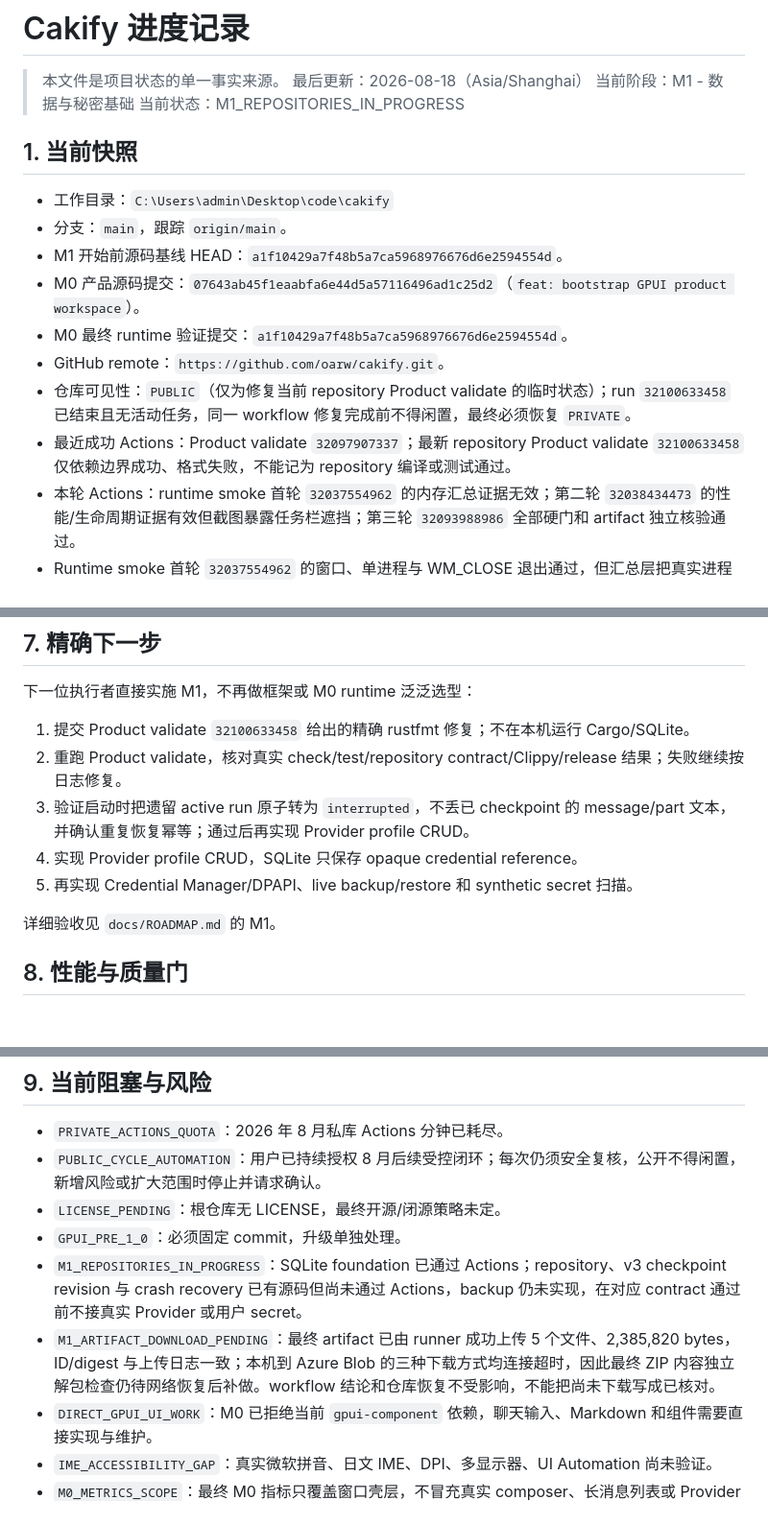
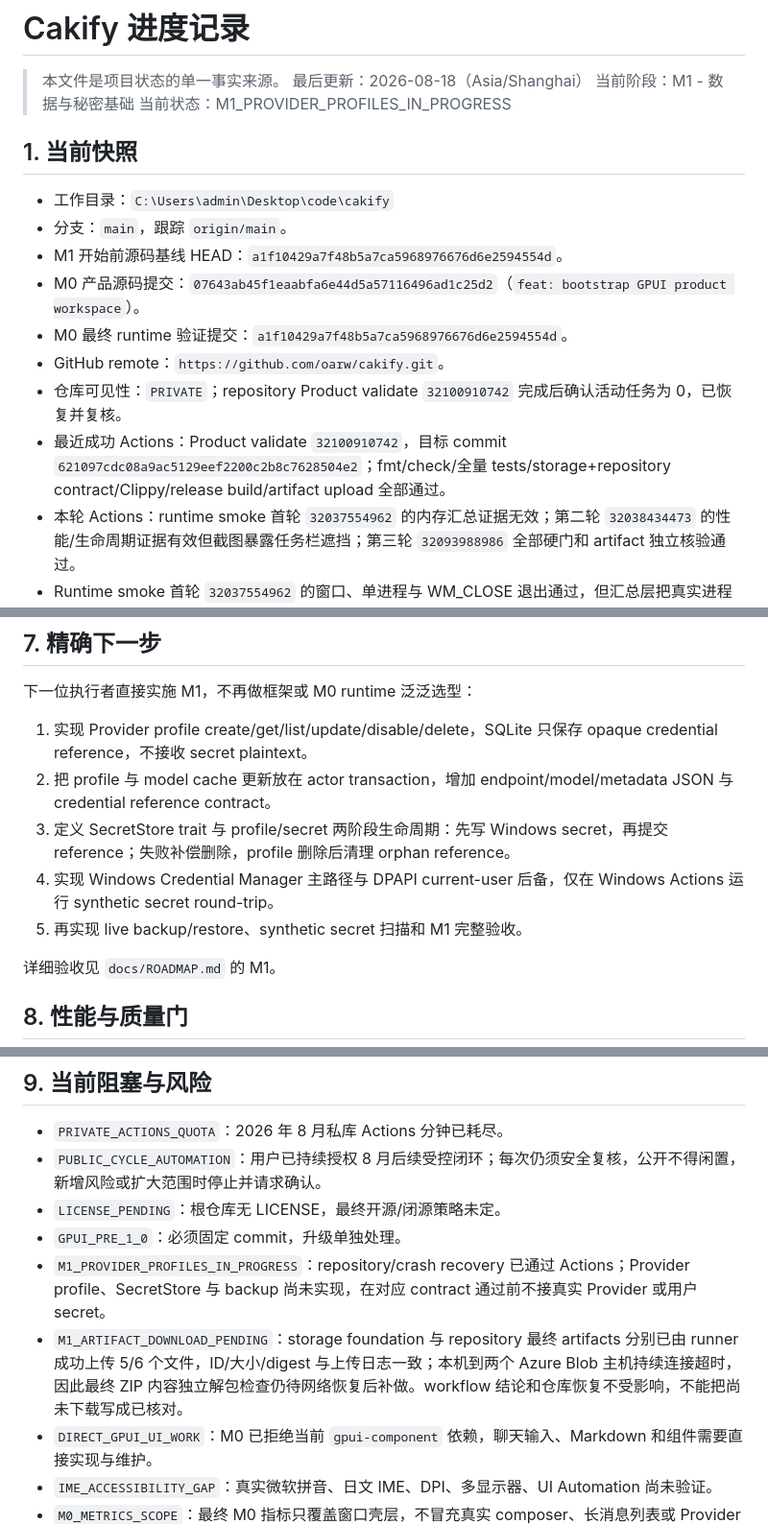
Before and after one commit to oarw/cakify, a Markdown page: docs/PROGRESS.md, 3 parts joined by grey strips. Shown at 96% size. Drawn GitHub-style; blank space fills up the shorter version.

```diff
--- a/docs/PROGRESS.md
+++ b/docs/PROGRESS.md
@@ -3,7 +3,7 @@
 > 本文件是项目状态的单一事实来源。
 > 最后更新：2026-08-18（Asia/Shanghai）
 > 当前阶段：M1 - 数据与秘密基础
-> 当前状态：M1_REPOSITORIES_IN_PROGRESS
+> 当前状态：M1_PROVIDER_PROFILES_IN_PROGRESS
 
 ## 1. 当前快照
 
@@ -13,8 +13,8 @@
 - M0 产品源码提交：`07643ab45f1eaabfa6e44d5a57116496ad1c25d2`（`feat: bootstrap GPUI product workspace`）。
 - M0 最终 runtime 验证提交：`a1f10429a7f48b5a7ca5968976676d6e2594554d`。
 - GitHub remote：`https://github.com/oarw/cakify.git`。
-- 仓库可见性：`PUBLIC`（仅为修复当前 repository Product validate 的临时状态）；run `32100633458` 已结束且无活动任务，同一 workflow 修复完成前不得闲置，最终必须恢复 `PRIVATE`。
-- 最近成功 Actions：Product validate `32097907337`；最新 repository Product validate `32100633458` 仅依赖边界成功、格式失败，不能记为 repository 编译或测试通过。
+- 仓库可见性：`PRIVATE`；repository Product validate `32100910742` 完成后确认活动任务为 0，已恢复并复核。
+- 最近成功 Actions：Product validate `32100910742`，目标 commit `621097cdc08a9ac5129eef2200c2b8c7628504e2`；fmt/check/全量 tests/storage+repository contract/Clippy/release build/artifact upload 全部通过。
 - 本轮 Actions：runtime smoke 首轮 `32037554962` 的内存汇总证据无效；第二轮 `32038434473` 的性能/生命周期证据有效但截图暴露任务栏遮挡；第三轮 `32093988986` 全部硬门和 artifact 独立核验通过。
 - Runtime smoke 首轮 `32037554962` 的窗口、单进程与 WM_CLOSE 退出通过，但汇总层把真实进程内存错误写成 0，因此内存证据无效。
 - Runtime smoke 第二轮 `32038434473` 取得三轮非零内存、单进程、标题和正常退出证据；但截图显示窗口底部约 27 px 被任务栏遮挡，因此当时没有作为最终 M0 验收。
@@ -114,11 +115,11 @@
 
 下一位执行者直接实施 M1，不再做框架或 M0 runtime 泛泛选型：
 
-1. 提交 Product validate `32100633458` 给出的精确 rustfmt 修复；不在本机运行 Cargo/SQLite。
-2. 重跑 Product validate，核对真实 check/test/repository contract/Clippy/release 结果；失败继续按日志修复。
-3. 验证启动时把遗留 active run 原子转为 `interrupted`，不丢已 checkpoint 的 message/part 文本，并确认重复恢复幂等；通过后再实现 Provider profile CRUD。
-4. 实现 Provider profile CRUD，SQLite 只保存 opaque credential reference。
-5. 再实现 Credential Manager/DPAPI、live backup/restore 和 synthetic secret 扫描。
+1. 实现 Provider profile create/get/list/update/disable/delete，SQLite 只保存 opaque credential reference，不接收 secret plaintext。
+2. 把 profile 与 model cache 更新放在 actor transaction，增加 endpoint/model/metadata JSON 与 credential reference contract。
+3. 定义 SecretStore trait 与 profile/secret 两阶段生命周期：先写 Windows secret，再提交 reference；失败补偿删除，profile 删除后清理 orphan reference。
+4. 实现 Windows Credential Manager 主路径与 DPAPI current-user 后备，仅在 Windows Actions 运行 synthetic secret round-trip。
+5. 再实现 live backup/restore、synthetic secret 扫描和 M1 完整验收。
 
 详细验收见 `docs/ROADMAP.md` 的 M1。
 
@@ -144,8 +145,8 @@
 - `PUBLIC_CYCLE_AUTOMATION`：用户已持续授权 8 月后续受控闭环；每次仍须安全复核，公开不得闲置，新增风险或扩大范围时停止并请求确认。
 - `LICENSE_PENDING`：根仓库无 LICENSE，最终开源/闭源策略未定。
 - `GPUI_PRE_1_0`：必须固定 commit，升级单独处理。
-- `M1_REPOSITORIES_IN_PROGRESS`：SQLite foundation 已通过 Actions；repository、v3 checkpoint revision 与 crash recovery 已有源码但尚未通过 Actions，backup 仍未实现，在对应 contract 通过前不接真实 Provider 或用户 secret。
-- `M1_ARTIFACT_DOWNLOAD_PENDING`：最终 artifact 已由 runner 成功上传 5 个文件、2,385,820 bytes，ID/digest 与上传日志一致；本机到 Azure Blob 的三种下载方式均连接超时，因此最终 ZIP 内容独立解包检查仍待网络恢复后补做。workflow 结论和仓库恢复不受影响，不能把尚未下载写成已核对。
+- `M1_PROVIDER_PROFILES_IN_PROGRESS`：repository/crash recovery 已通过 Actions；Provider profile、SecretStore 与 backup 尚未实现，在对应 contract 通过前不接真实 Provider 或用户 secret。
+- `M1_ARTIFACT_DOWNLOAD_PENDING`：storage foundation 与 repository 最终 artifacts 分别已由 runner 成功上传 5/6 个文件，ID/大小/digest 与上传日志一致；本机到两个 Azure Blob 主机持续连接超时，因此最终 ZIP 内容独立解包检查仍待网络恢复后补做。workflow 结论和仓库恢复不受影响，不能把尚未下载写成已核对。
 - `DIRECT_GPUI_UI_WORK`：M0 已拒绝当前 `gpui-component` 依赖，聊天输入、Markdown 和组件需要直接实现与维护。
 - `IME_ACCESSIBILITY_GAP`：真实微软拼音、日文 IME、DPI、多显示器、UI Automation 尚未验证。
 - `M0_METRICS_SCOPE`：最终 M0 指标只覆盖窗口壳层，不冒充真实 composer、长消息列表或 Provider 启动性能；M2/M3 必须重测。
```
Also changed, not shown: other parts of docs/PROGRESS.md (+6 -1 lines), docs/PUBLIC-ACTIONS-AUDIT.md (+14 -1 lines), docs/ROADMAP.md (+1 -1 lines).
